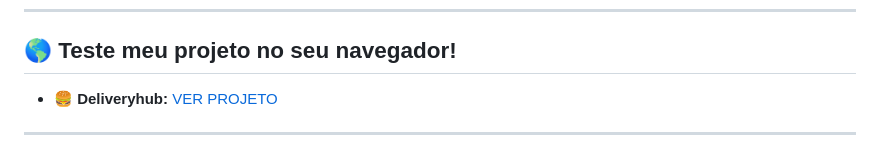
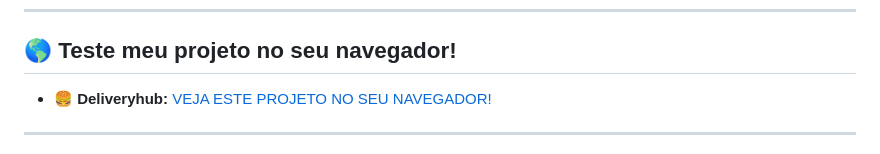
Before and after one commit to AliceSilva2012/deliveryhub, a Markdown page: README.md, the part around the change. Drawn GitHub-style.

Commit message:
add markdown

```diff
--- a/README.md
+++ b/README.md
@@ -50,7 +50,7 @@ Abaixo está uma amostra dos principais itens disponíveis no cardápio do Deliv
 
 ## 🌎 Teste meu projeto no seu navegador!
 
-- 🍔 **Deliveryhub:** [VER PROJETO](https://deliveryhhub.netlify.app)
+- 🍔 **Deliveryhub:** [VEJA ESTE PROJETO NO SEU NAVEGADOR!](https://deliveryhhub.netlify.app)
 ---
 
 > ⚠️ **Observação :** Este projeto foi desenvolvido **apenas para fins de estudo e portfólio**. O **DeliveryHUB** não é um estabelecimento real, nenhum produto está à venda e o número de WhatsApp informado nos botões é meramente fictício (gerado para testes de integração).
```
